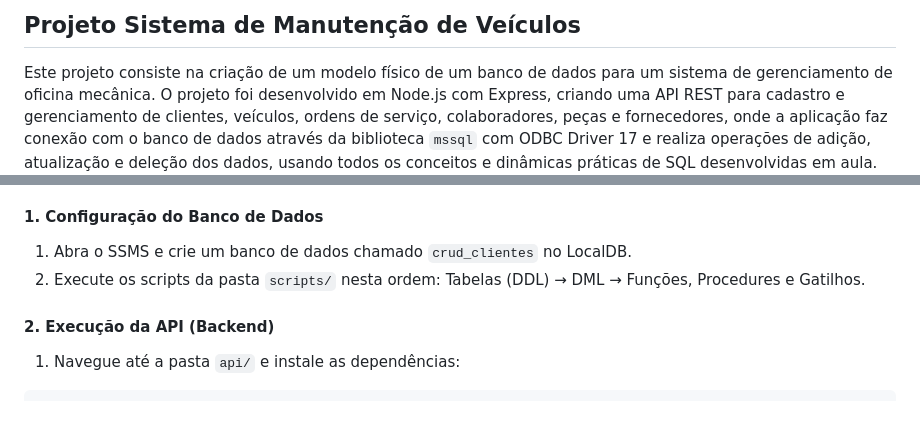
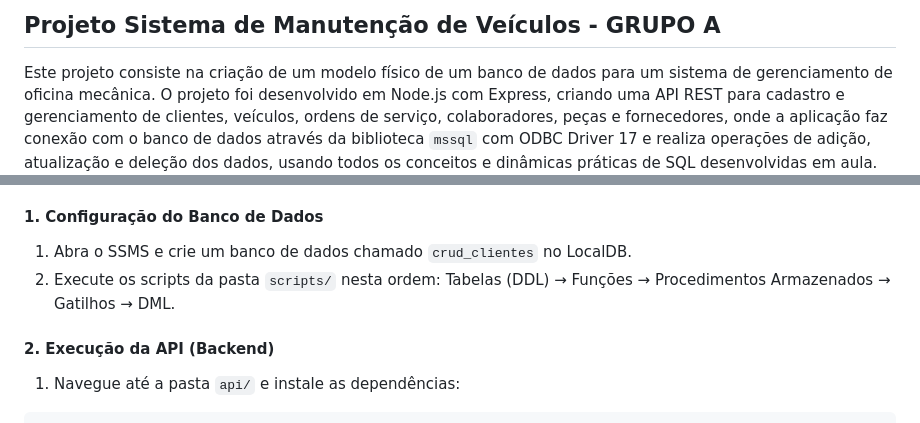
Before and after one commit to JonasFortunatoRosset/Sistema-de-Manutencao-de-Veiculos, a Markdown page: README.md, 2 parts joined by grey strips. Drawn GitHub-style.

```diff
--- a/README.md
+++ b/README.md
@@ -1,4 +1,4 @@
-## Projeto Sistema de Manutenção de Veículos
+## Projeto Sistema de Manutenção de Veículos - GRUPO A
 
 Este projeto consiste na criação de um modelo físico de um banco de dados para um sistema de gerenciamento de oficina mecânica.
 O projeto foi desenvolvido em Node.js com Express, criando uma API REST para cadastro e gerenciamento de clientes, veículos, ordens de serviço, colaboradores, peças e fornecedores, onde a aplicação faz conexão com o banco de dados através da biblioteca `mssql` com ODBC Driver 17 e realiza operações de adição, atualização e deleção dos dados, usando todos os conceitos e dinâmicas práticas de SQL desenvolvidas em aula.
@@ -46,7 +46,7 @@ Ferramentas e tecnologias utilizadas no desenvolvimento do projeto:
 
 #### 1. Configuração do Banco de Dados
 1. Abra o SSMS e crie um banco de dados chamado `crud_clientes` no LocalDB.
-2. Execute os scripts da pasta `scripts/` nesta ordem: Tabelas (DDL) → DML → Funções, Procedures e Gatilhos.
+2. Execute os scripts da pasta `scripts/` nesta ordem: Tabelas (DDL) → Funções → Procedimentos Armazenados → Gatilhos → DML.
 
 #### 2. Execução da API (Backend)
 1. Navegue até a pasta `api/` e instale as dependências:
```
